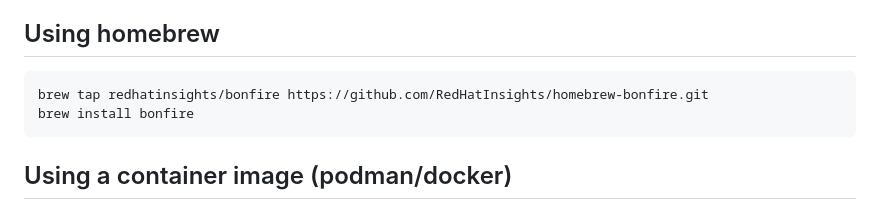
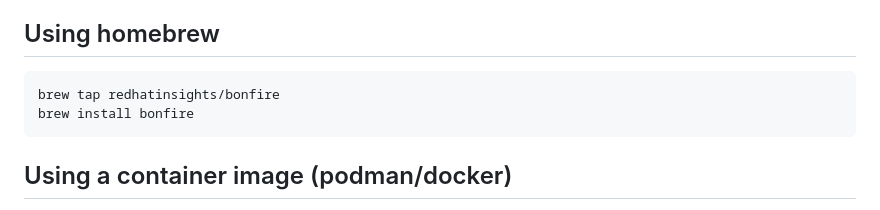
Before and after one commit to RedHatInsights/bonfire, a Markdown page: README.md, the part around the change. GitHub-like rendering.

Commit message:
Simplify brew tap

````diff
--- a/README.md
+++ b/README.md
@@ -73,7 +73,7 @@ for the template fetching to work!
 ## Using homebrew
 
 ```bash
-brew tap redhatinsights/bonfire https://github.com/RedHatInsights/homebrew-bonfire.git
+brew tap redhatinsights/bonfire
 brew install bonfire
 ```
 
````
